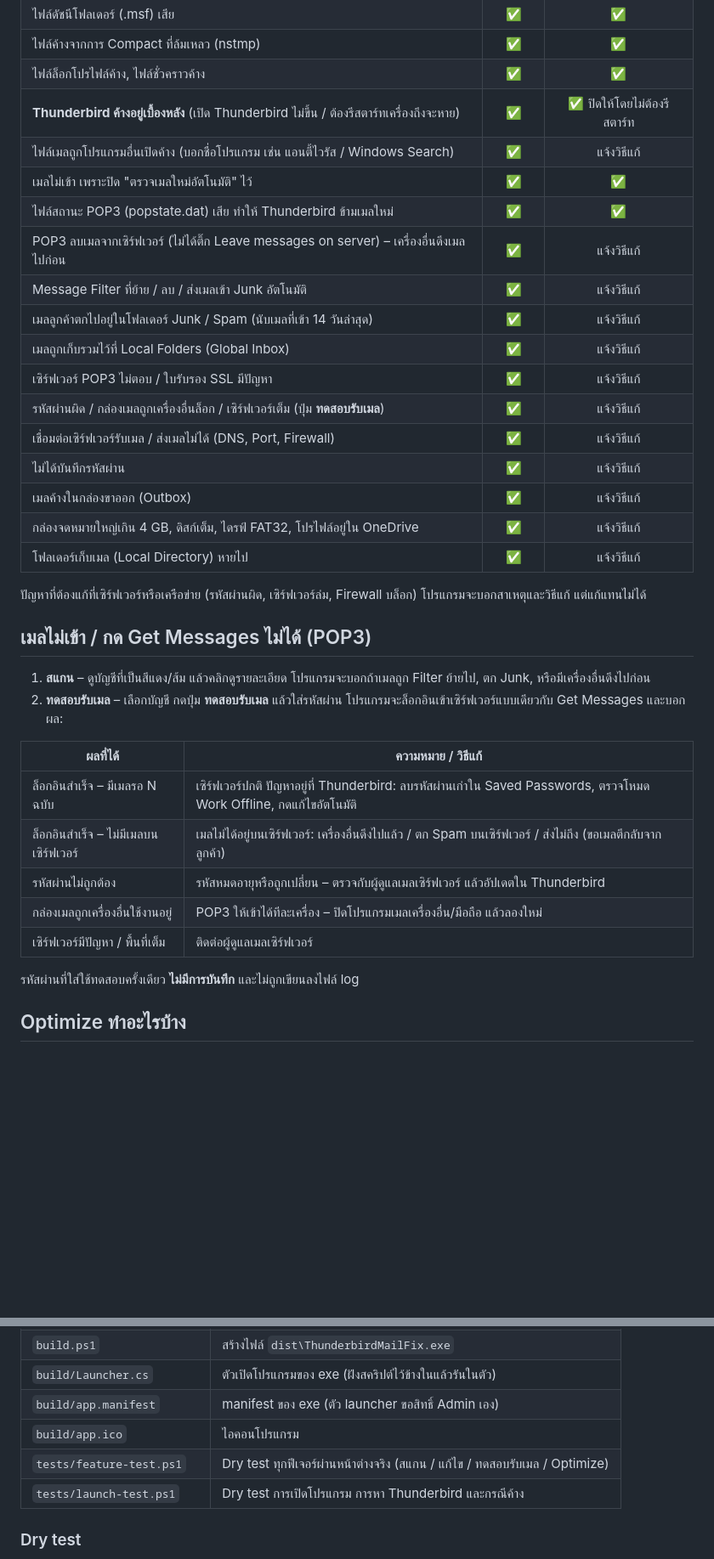
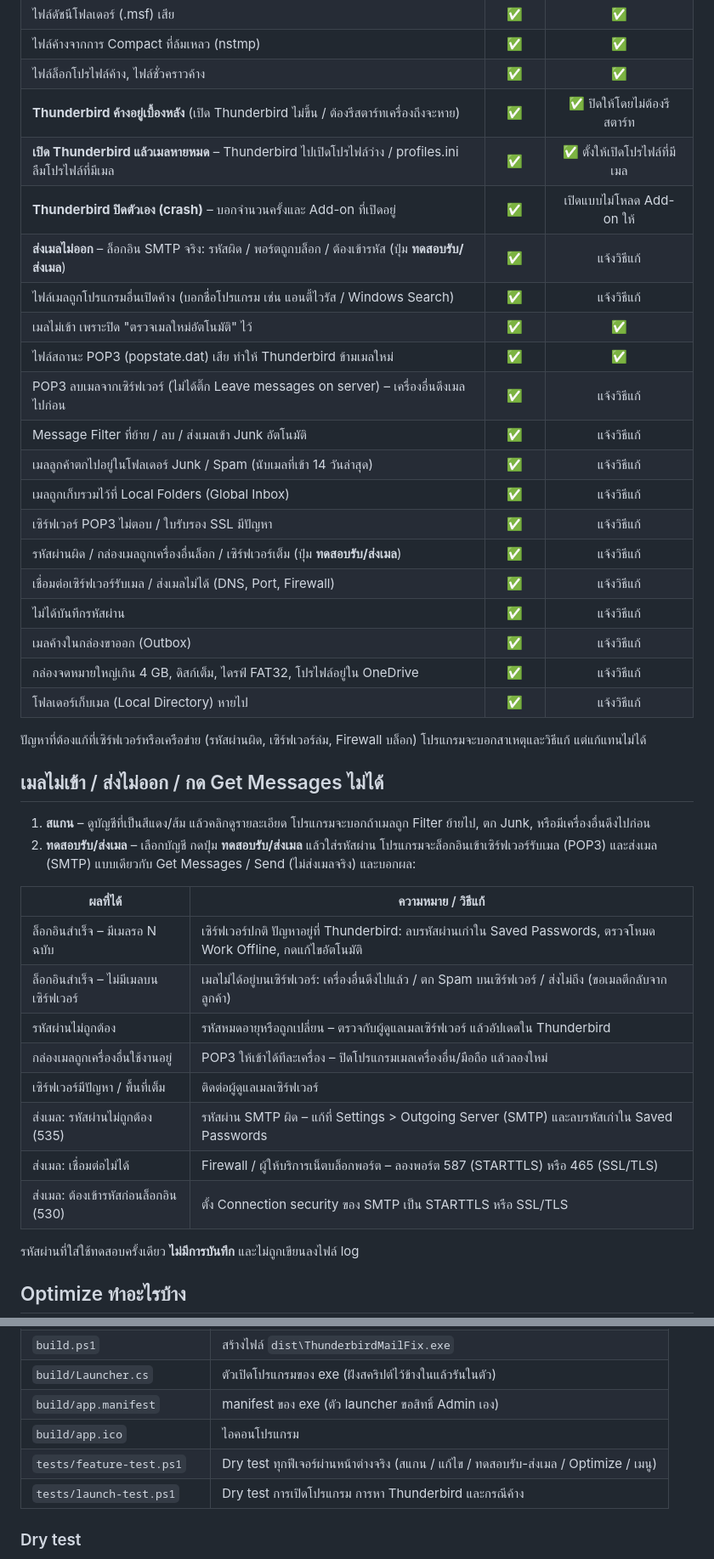
Before and after one commit to tungtrue2518-del/Thunderbird-Mail-Fix, a Markdown page: README.md, 2 parts joined by grey strips. Shown at 85% size. GitHub-like rendering; blank space fills up the shorter version.

Commit message:
v1.3.0: lost-mail profile, crashes/add-ons, SMTP login test
Lost mail: find the profile Thunderbird actually opens (installs.ini,
[Install...] in profiles.ini, or Default=1); when it is empty or missing
while another profile of the same folder holds the mail, report it and
switch every default to that profile, listing it in profiles.ini if it was
forgotten. Profiles in the Profiles folder are always found now, not only
when profiles.ini is missing.

Crashes: count crash reports of the last 7 days and name the active
user-installed add-ons. The Open Thunderbird button is now a menu: normal,
Troubleshoot Mode (-safe-mode) and Profile Manager (-P).

Sending: the receive test also logs in to the SMTP server (implicit TLS
or STARTTLS, AUTH PLAIN/LOGIN) and quits without sending; explains 535,
530, blocked ports and missing STARTTLS.

A second start now brings the open window forward by its title, which
also works while that window shows a menu or a dialog.

Tests: fake SMTP server, wrong default profile with a forgotten mail
profile, crash reports + add-on, the Open Thunderbird menu.

Co-Authored-By: Claude Opus 5.5 <noreply@anthropic.com>

```diff
--- a/README.md
+++ b/README.md
@@ -40,6 +41,9 @@ A single-file Windows tool (exe or PowerShell script) that scans every Thunderbi
 | ไฟล์ค้างจากการ Compact ที่ล้มเหลว (nstmp) | ✅ | ✅ |
 | ไฟล์ล็อกโปรไฟล์ค้าง, ไฟล์ชั่วคราวค้าง | ✅ | ✅ |
 | **Thunderbird ค้างอยู่เบื้องหลัง** (เปิด Thunderbird ไม่ขึ้น / ต้องรีสตาร์ทเครื่องถึงจะหาย) | ✅ | ✅ ปิดให้โดยไม่ต้องรีสตาร์ท |
+| **เปิด Thunderbird แล้วเมลหายหมด** – Thunderbird ไปเปิดโปรไฟล์ว่าง / profiles.ini ลืมโปรไฟล์ที่มีเมล | ✅ | ✅ ตั้งให้เปิดโปรไฟล์ที่มีเมล |
+| **Thunderbird ปิดตัวเอง (crash)** – บอกจำนวนครั้งและ Add-on ที่เปิดอยู่ | ✅ | เปิดแบบไม่โหลด Add-on ให้ |
+| **ส่งเมลไม่ออก** – ล็อกอิน SMTP จริง: รหัสผิด / พอร์ตถูกบล็อก / ต้องเข้ารหัส (ปุ่ม **ทดสอบรับ/ส่งเมล**) | ✅ | แจ้งวิธีแก้ |
 | ไฟล์เมลถูกโปรแกรมอื่นเปิดค้าง (บอกชื่อโปรแกรม เช่น แอนตี้ไวรัส / Windows Search) | ✅ | แจ้งวิธีแก้ |
 | เมลไม่เข้า เพราะปิด "ตรวจเมลใหม่อัตโนมัติ" ไว้ | ✅ | ✅ |
 | ไฟล์สถานะ POP3 (popstate.dat) เสีย ทำให้ Thunderbird ข้ามเมลใหม่ | ✅ | ✅ |
@@ -48,7 +52,7 @@ A single-file Windows tool (exe or PowerShell script) that scans every Thunderbi
 | เมลลูกค้าตกไปอยู่ในโฟลเดอร์ Junk / Spam (นับเมลที่เข้า 14 วันล่าสุด) | ✅ | แจ้งวิธีแก้ |
 | เมลถูกเก็บรวมไว้ที่ Local Folders (Global Inbox) | ✅ | แจ้งวิธีแก้ |
 | เซิร์ฟเวอร์ POP3 ไม่ตอบ / ใบรับรอง SSL มีปัญหา | ✅ | แจ้งวิธีแก้ |
-| รหัสผ่านผิด / กล่องเมลถูกเครื่องอื่นล็อก / เซิร์ฟเวอร์เต็ม (ปุ่ม **ทดสอบรับเมล**) | ✅ | แจ้งวิธีแก้ |
+| รหัสผ่านผิด / กล่องเมลถูกเครื่องอื่นล็อก / เซิร์ฟเวอร์เต็ม (ปุ่ม **ทดสอบรับ/ส่งเมล**) | ✅ | แจ้งวิธีแก้ |
 | เชื่อมต่อเซิร์ฟเวอร์รับเมล / ส่งเมลไม่ได้ (DNS, Port, Firewall) | ✅ | แจ้งวิธีแก้ |
 | ไม่ได้บันทึกรหัสผ่าน | ✅ | แจ้งวิธีแก้ |
 | เมลค้างในกล่องขาออก (Outbox) | ✅ | แจ้งวิธีแก้ |
@@ -57,10 +61,10 @@ A single-file Windows tool (exe or PowerShell script) that scans every Thunderbi
 
 ปัญหาที่ต้องแก้ที่เซิร์ฟเวอร์หรือเครือข่าย (รหัสผ่านผิด, เซิร์ฟเวอร์ล่ม, Firewall บล็อก) โปรแกรมจะบอกสาเหตุและวิธีแก้ แต่แก้แทนไม่ได้
 
-## เมลไม่เข้า / กด Get Messages ไม่ได้ (POP3)
+## เมลไม่เข้า / ส่งไม่ออก / กด Get Messages ไม่ได้
 
 1. **สแกน** – ดูบัญชีที่เป็นสีแดง/ส้ม แล้วคลิกดูรายละเอียด โปรแกรมจะบอกถ้าเมลถูก Filter ย้ายไป, ตก Junk, หรือมีเครื่องอื่นดึงไปก่อน
-2. **ทดสอบรับเมล** – เลือกบัญชี กดปุ่ม **ทดสอบรับเมล** แล้วใส่รหัสผ่าน โปรแกรมจะล็อกอินเข้าเซิร์ฟเวอร์แบบเดียวกับ Get Messages และบอกผล:
+2. **ทดสอบรับ/ส่งเมล** – เลือกบัญชี กดปุ่ม **ทดสอบรับ/ส่งเมล** แล้วใส่รหัสผ่าน โปรแกรมจะล็อกอินเข้าเซิร์ฟเวอร์รับเมล (POP3) และส่งเมล (SMTP) แบบเดียวกับ Get Messages / Send (ไม่ส่งเมลจริง) และบอกผล:
 
 | ผลที่ได้ | ความหมาย / วิธีแก้ |
 |---|---|
@@ -69,6 +73,9 @@ A single-file Windows tool (exe or PowerShell script) that scans every Thunderbi
 | รหัสผ่านไม่ถูกต้อง | รหัสหมดอายุหรือถูกเปลี่ยน – ตรวจกับผู้ดูแลเมลเซิร์ฟเวอร์ แล้วอัปเดตใน Thunderbird |
 | กล่องเมลถูกเครื่องอื่นใช้งานอยู่ | POP3 ให้เข้าได้ทีละเครื่อง – ปิดโปรแกรมเมลเครื่องอื่น/มือถือ แล้วลองใหม่ |
 | เซิร์ฟเวอร์มีปัญหา / พื้นที่เต็ม | ติดต่อผู้ดูแลเมลเซิร์ฟเวอร์ |
+| ส่งเมล: รหัสผ่านไม่ถูกต้อง (535) | รหัสผ่าน SMTP ผิด – แก้ที่ Settings > Outgoing Server (SMTP) และลบรหัสเก่าใน Saved Passwords |
+| ส่งเมล: เชื่อมต่อไม่ได้ | Firewall / ผู้ให้บริการเน็ตบล็อกพอร์ต – ลองพอร์ต 587 (STARTTLS) หรือ 465 (SSL/TLS) |
+| ส่งเมล: ต้องเข้ารหัสก่อนล็อกอิน (530) | ตั้ง Connection security ของ SMTP เป็น STARTTLS หรือ SSL/TLS |
 
 รหัสผ่านที่ใส่ใช้ทดสอบครั้งเดียว **ไม่มีการบันทึก** และไม่ถูกเขียนลงไฟล์ log
 
@@ -124,7 +131,7 @@ A single-file Windows tool (exe or PowerShell script) that scans every Thunderbi
 | `build/Launcher.cs` | ตัวเปิดโปรแกรมของ exe (ฝังสคริปต์ไว้ข้างในแล้วรันในตัว) |
 | `build/app.manifest` | manifest ของ exe (ตัว launcher ขอสิทธิ์ Admin เอง) |
 | `build/app.ico` | ไอคอนโปรแกรม |
-| `tests/feature-test.ps1` | Dry test ทุกฟีเจอร์ผ่านหน้าต่างจริง (สแกน / แก้ไข / ทดสอบรับเมล / Optimize) |
+| `tests/feature-test.ps1` | Dry test ทุกฟีเจอร์ผ่านหน้าต่างจริง (สแกน / แก้ไข / ทดสอบรับ-ส่งเมล / Optimize / เมนู) |
 | `tests/launch-test.ps1` | Dry test การเปิดโปรแกรม การหา Thunderbird และกรณีค้าง |
 
 ### Dry test
```
Also changed, not shown: other parts of README.md (+9 -1 lines), docs/screenshot.png, 2 other files.
